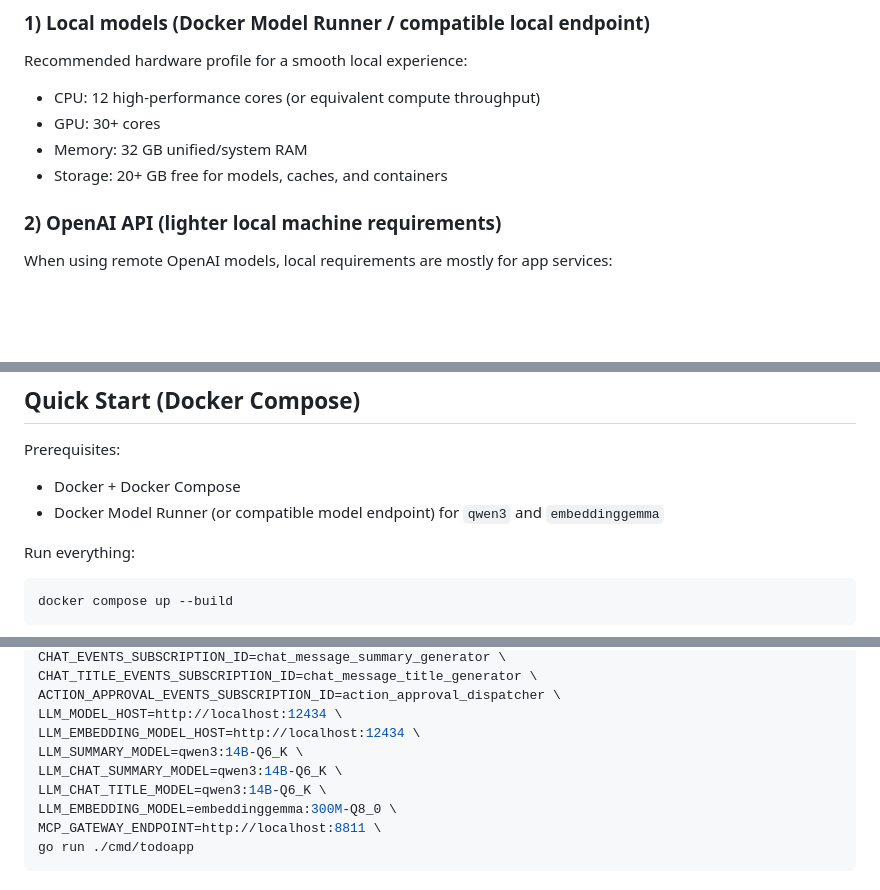
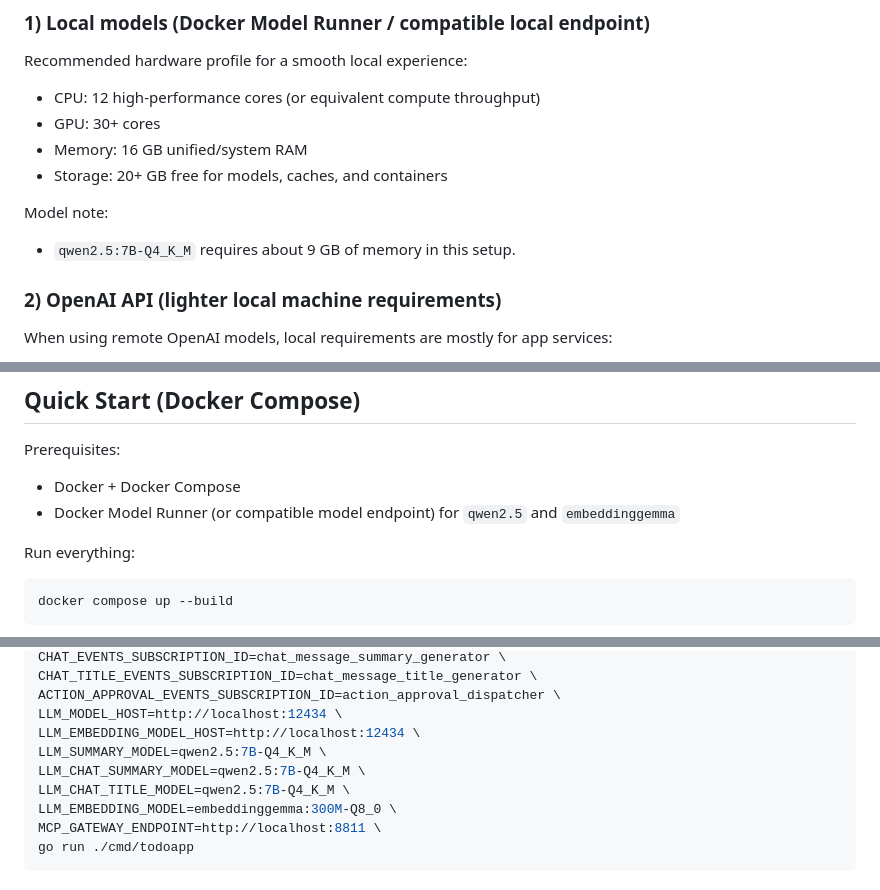
Before and after one commit to cleitonmarx/symbiont-ai-todoapp, a Markdown page: README.md, 3 parts joined by grey strips. Drawn GitHub-style; blank space fills up the shorter version.

Commit message:
docs: Update memory requirements and model references to qwen2.5 in README

```diff
--- a/README.md
+++ b/README.md
@@ -181,8 +181,12 @@ Recommended hardware profile for a smooth local experience:
 
 - CPU: 12 high-performance cores (or equivalent compute throughput)
 - GPU: 30+ cores
-- Memory: 32 GB unified/system RAM
+- Memory: 16 GB unified/system RAM
 - Storage: 20+ GB free for models, caches, and containers
+
+Model note:
+
+- `qwen2.5:7B-Q4_K_M` requires about 9 GB of memory in this setup.
 
 ### 2) OpenAI API (lighter local machine requirements)
 
@@ -212,7 +216,7 @@ Use this environment configuration:
 Prerequisites:
 
 - Docker + Docker Compose
-- Docker Model Runner (or compatible model endpoint) for `qwen3` and `embeddinggemma`
+- Docker Model Runner (or compatible model endpoint) for `qwen2.5` and `embeddinggemma`
 
 Run everything:
 
@@ -264,9 +268,9 @@ CHAT_TITLE_EVENTS_SUBSCRIPTION_ID=chat_message_title_generator \
 ACTION_APPROVAL_EVENTS_SUBSCRIPTION_ID=action_approval_dispatcher \
 LLM_MODEL_HOST=http://localhost:12434 \
 LLM_EMBEDDING_MODEL_HOST=http://localhost:12434 \
-LLM_SUMMARY_MODEL=qwen3:14B-Q6_K \
-LLM_CHAT_SUMMARY_MODEL=qwen3:14B-Q6_K \
-LLM_CHAT_TITLE_MODEL=qwen3:14B-Q6_K \
+LLM_SUMMARY_MODEL=qwen2.5:7B-Q4_K_M \
+LLM_CHAT_SUMMARY_MODEL=qwen2.5:7B-Q4_K_M \
+LLM_CHAT_TITLE_MODEL=qwen2.5:7B-Q4_K_M \
 LLM_EMBEDDING_MODEL=embeddinggemma:300M-Q8_0 \
 MCP_GATEWAY_ENDPOINT=http://localhost:8811 \
 go run ./cmd/todoapp
```
